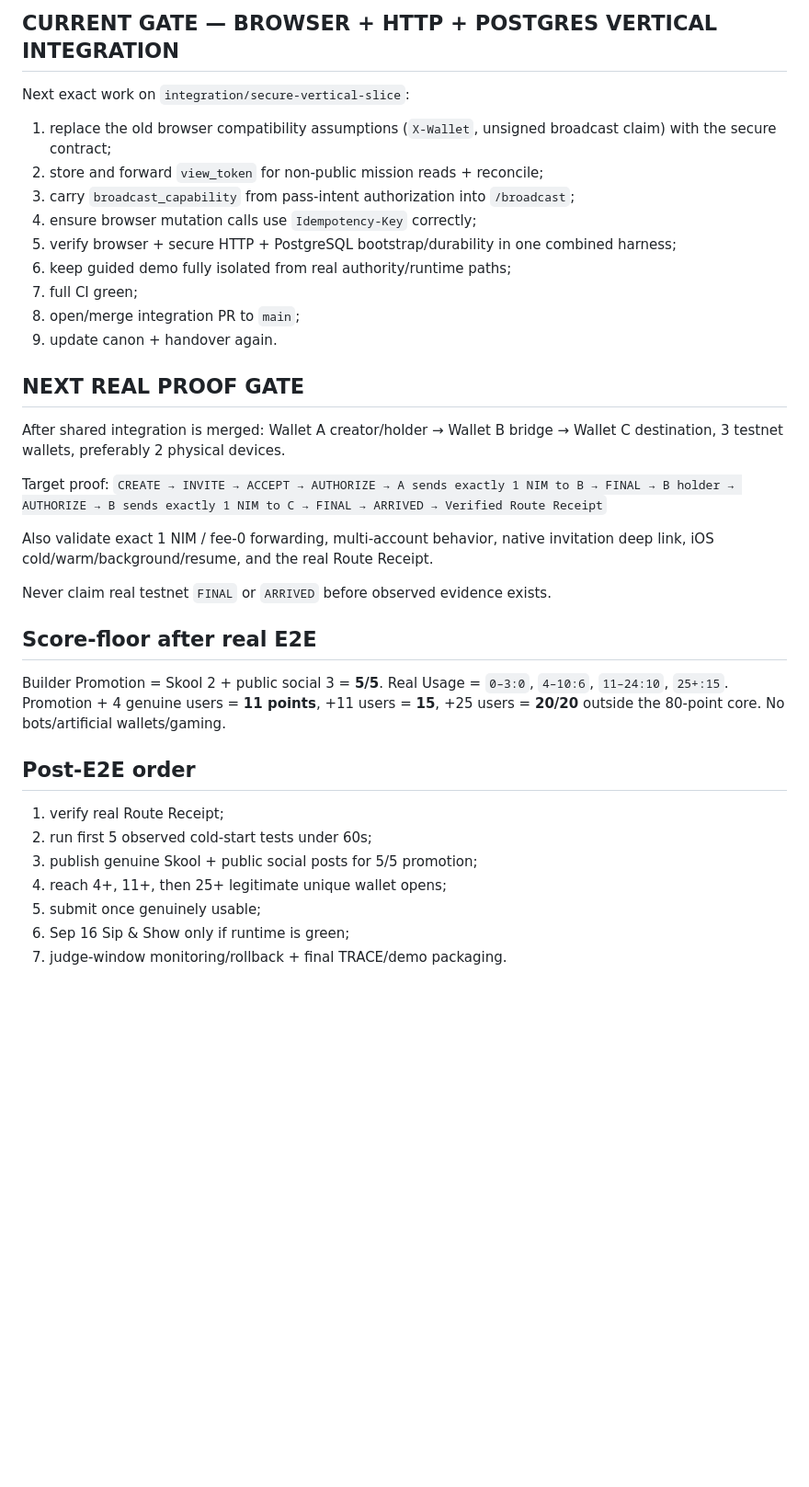
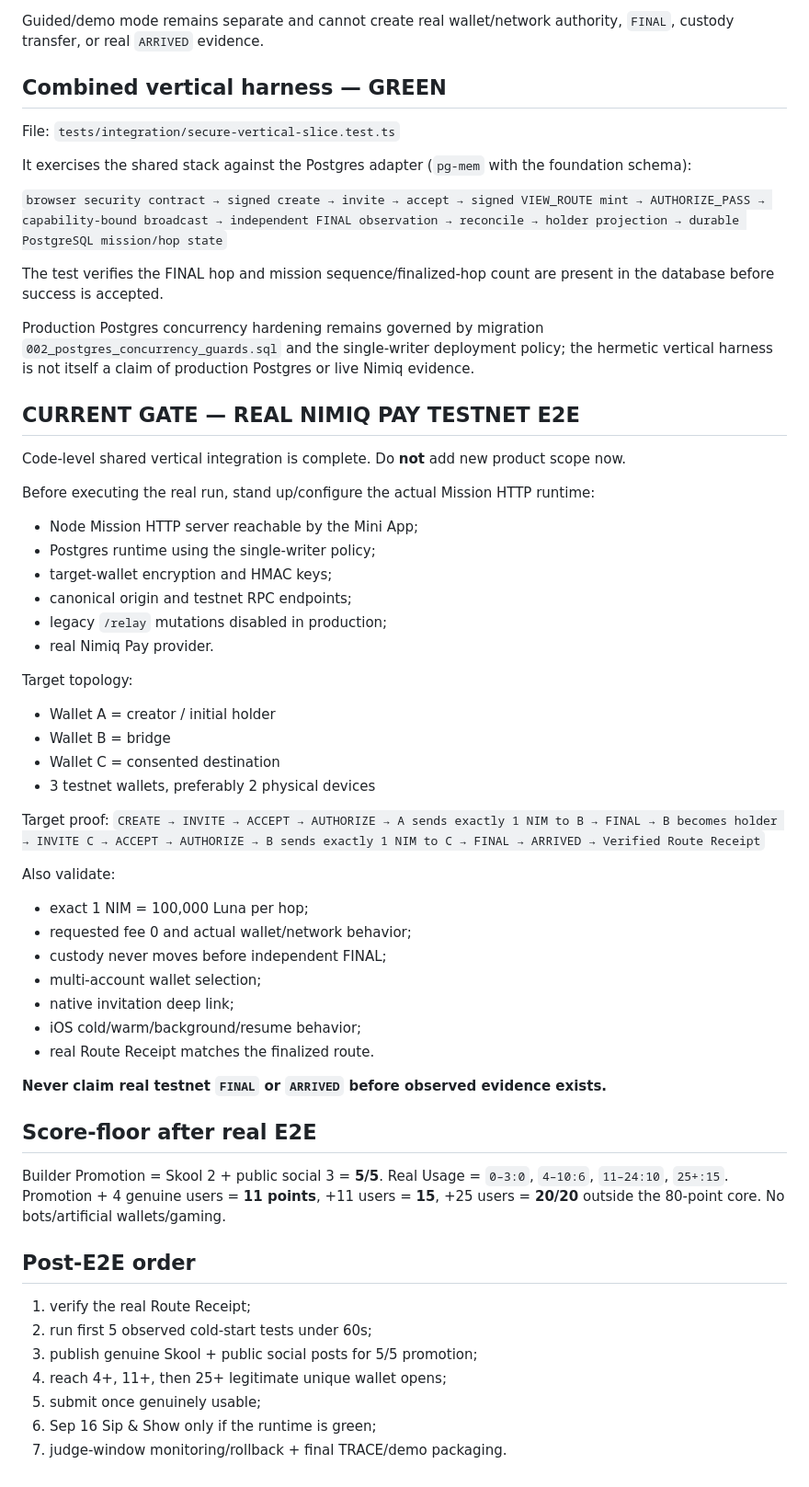
Before and after one commit to Faadil1/carry-one, a Markdown page: HANDOVER.md, the part around one of its changes. Shown at 92% size. Rendered like a GitHub page; blank space fills up the shorter version.

```diff
--- a/HANDOVER.md
+++ b/HANDOVER.md
@@ -64,28 +77,50 @@ The old PR #14 from the stale/diverged feature branch to `main` is now **closed
 
-## CURRENT GATE — BROWSER + HTTP + POSTGRES VERTICAL INTEGRATION
+Guided/demo mode remains separate and cannot create real wallet/network authority, `FINAL`, custody transfer, or real `ARRIVED` evidence.
 
-Next exact work on `integration/secure-vertical-slice`:
-1. replace the old browser compatibility assumptions (`X-Wallet`, unsigned broadcast claim) with the secure contract;
-2. store and forward `view_token` for non-public mission reads + reconcile;
-3. carry `broadcast_capability` from pass-intent authorization into `/broadcast`;
-4. ensure browser mutation calls use `Idempotency-Key` correctly;
-5. verify browser + secure HTTP + PostgreSQL bootstrap/durability in one combined harness;
-6. keep guided demo fully isolated from real authority/runtime paths;
-7. full CI green;
-8. open/merge integration PR to `main`;
-9. update canon + handover again.
+## Combined vertical harness — GREEN
 
-## NEXT REAL PROOF GATE
+File:
+`tests/integration/secure-vertical-slice.test.ts`
 
-After shared integration is merged:
-Wallet A creator/holder → Wallet B bridge → Wallet C destination, 3 testnet wallets, preferably 2 physical devices.
+It exercises the shared stack against the Postgres adapter (`pg-mem` with the foundation schema):
+
+`browser security contract → signed create → invite → accept → signed VIEW_ROUTE mint → AUTHORIZE_PASS → capability-bound broadcast → independent FINAL observation → reconcile → holder projection → durable PostgreSQL mission/hop state`
+
+The test verifies the FINAL hop and mission sequence/finalized-hop count are present in the database before success is accepted.
+
+Production Postgres concurrency hardening remains governed by migration `002_postgres_concurrency_guards.sql` and the single-writer deployment policy; the hermetic vertical harness is not itself a claim of production Postgres or live Nimiq evidence.
+
+## CURRENT GATE — REAL NIMIQ PAY TESTNET E2E
+
+Code-level shared vertical integration is complete. Do **not** add new product scope now.
+
+Before executing the real run, stand up/configure the actual Mission HTTP runtime:
+- Node Mission HTTP server reachable by the Mini App;
+- Postgres runtime using the single-writer policy;
+- target-wallet encryption and HMAC keys;
+- canonical origin and testnet RPC endpoints;
+- legacy `/relay` mutations disabled in production;
+- real Nimiq Pay provider.
+
+Target topology:
+- Wallet A = creator / initial holder
+- Wallet B = bridge
+- Wallet C = consented destination
+- 3 testnet wallets, preferably 2 physical devices
 
 Target proof:
-`CREATE → INVITE → ACCEPT → AUTHORIZE → A sends exactly 1 NIM to B → FINAL → B holder → AUTHORIZE → B sends exactly 1 NIM to C → FINAL → ARRIVED → Verified Route Receipt`
+`CREATE → INVITE → ACCEPT → AUTHORIZE → A sends exactly 1 NIM to B → FINAL → B becomes holder → INVITE C → ACCEPT → AUTHORIZE → B sends exactly 1 NIM to C → FINAL → ARRIVED → Verified Route Receipt`
 
-Also validate exact 1 NIM / fee-0 forwarding, multi-account behavior, native invitation deep link, iOS cold/warm/background/resume, and the real Route Receipt.
+Also validate:
+- exact 1 NIM = 100,000 Luna per hop;
+- requested fee 0 and actual wallet/network behavior;
+- custody never moves before independent FINAL;
+- multi-account wallet selection;
+- native invitation deep link;
+- iOS cold/warm/background/resume behavior;
+- real Route Receipt matches the finalized route.
 
-Never claim real testnet `FINAL` or `ARRIVED` before observed evidence exists.
+**Never claim real testnet `FINAL` or `ARRIVED` before observed evidence exists.**
 
 ## Score-floor after real E2E
 
@@ -93,10 +128,10 @@ Builder Promotion = Skool 2 + public social 3 = **5/5**. Real Usage = `0–3:0`,
 
 ## Post-E2E order
 
-1. verify real Route Receipt;
+1. verify the real Route Receipt;
 2. run first 5 observed cold-start tests under 60s;
 3. publish genuine Skool + public social posts for 5/5 promotion;
 4. reach 4+, 11+, then 25+ legitimate unique wallet opens;
 5. submit once genuinely usable;
-6. Sep 16 Sip & Show only if runtime is green;
+6. Sep 16 Sip & Show only if the runtime is green;
 7. judge-window monitoring/rollback + final TRACE/demo packaging.
```
Also changed, not shown: other parts of HANDOVER.md (+41 -28 lines).
